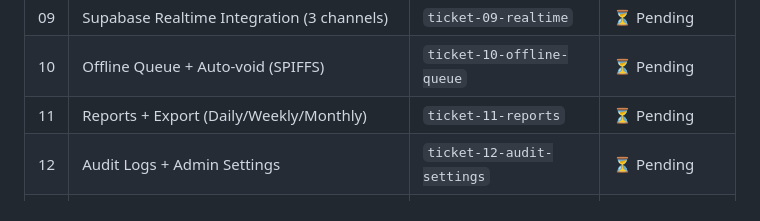
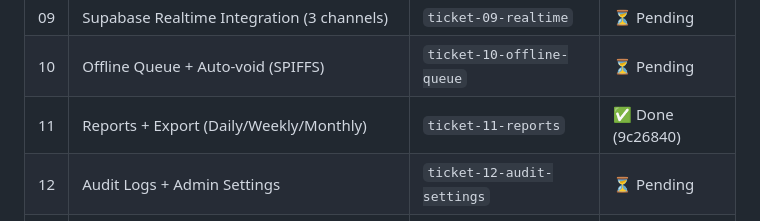
Before and after one commit to ghaniyfadhila-source/kasir-skanilan2, a Markdown page: SPEC.md, the part around the change. GitHub-like rendering.

Commit message:
docs: tandai ticket 11 selesai di SPEC.md

```diff
--- a/SPEC.md
+++ b/SPEC.md
@@ -496,7 +496,7 @@ BOOT → WIFI_CONNECT → REGISTER_DEVICE → MAIN_LOOP
 | 08 | Transaction API + Idempotency (Order + RFID tap) | `ticket-08-transaction-api` | ✅ Done |
 | 09 | Supabase Realtime Integration (3 channels) | `ticket-09-realtime` | ⏳ Pending |
 | 10 | Offline Queue + Auto-void (SPIFFS) | `ticket-10-offline-queue` | ⏳ Pending |
-| 11 | Reports + Export (Daily/Weekly/Monthly) | `ticket-11-reports` | ⏳ Pending |
+| 11 | Reports + Export (Daily/Weekly/Monthly) | `ticket-11-reports` | ✅ Done (9c26840) |
 | 12 | Audit Logs + Admin Settings | `ticket-12-audit-settings` | ⏳ Pending |
 | 13 | Forgot Password (Admin Code) | `ticket-13-forgot-password` | ⏳ Pending |
 | 14 | OTA Firmware Update | `ticket-14-ota` | ⏳ Pending |
```
